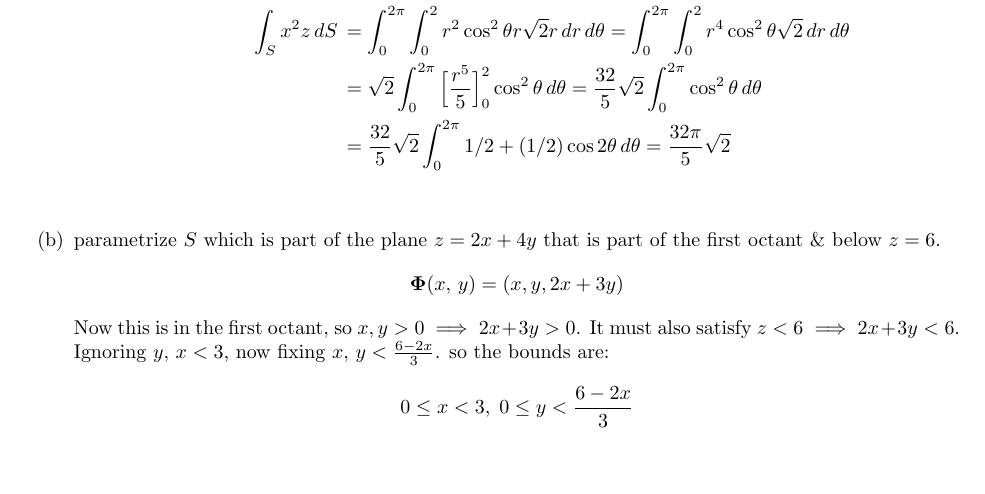
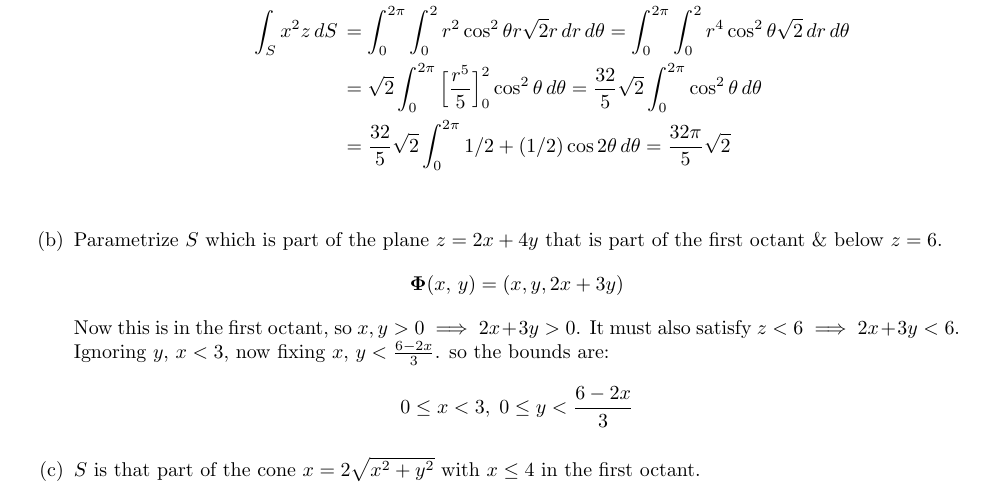
Before and after one commit to poonkeegan/school, a LaTeX document (matb42/a7.tex): part of page 9 of 9, cut so that both start at the same text. Compiled offline with pdfLaTeX.

Commit message:
Mon Mar 12 18:48:05 EDT 2018

```diff
--- a/matb42/a7.tex
+++ b/matb42/a7.tex
@@ -264,9 +264,11 @@ Mar 13th 2018}
     &= \sqrt{2}\int_0^{2\pi} \Big[ \frac{r^5}{5}\Big]_0^2 \cos^2 \theta \, d \theta = \frac{32}{5}\sqrt{2}\int_0^{2\pi}   \cos^2 \theta \, d \theta \\
     &= \frac{32}{5}\sqrt{2}\int_0^{2\pi}   1/2 + (1/2)\cos 2 \theta \, d \theta = \frac{32\pi}{5}\sqrt{2} \\
     \end{align*}
-    \item parametrize $S$ which is part of the plane $z = 2x + 4y$ that is part of the first octant \& below $z = 6$.
+    \item Parametrize $S$ which is part of the plane $z = 2x + 4y$ that is part of the first octant \& below $z = 6$.
     \[ \boldsymbol \Phi (x, \, y) = (x,y,2x+3y) \]
     Now this is in the first octant, so $x,y> 0 \implies 2x+3y > 0$. It must also satisfy $ z < 6 \implies 2x+3y < 6$. Ignoring $y$, $x < 3$, now fixing $x$, $y < \frac{6 - 2x}{3}$. so the bounds are:
     \[ 0 \leq x < 3,\; 0 \leq y < \frac{6-2x}{3} \]
+
+    \item  $S$ is that part of the cone $x = 2 \sqrt{x^2 + y^2}$ with $x \leq 4$ in the first octant.
 \end{enumerate}
 \end{document}
```
Also changed, not shown: matb42/a7.pdf.
